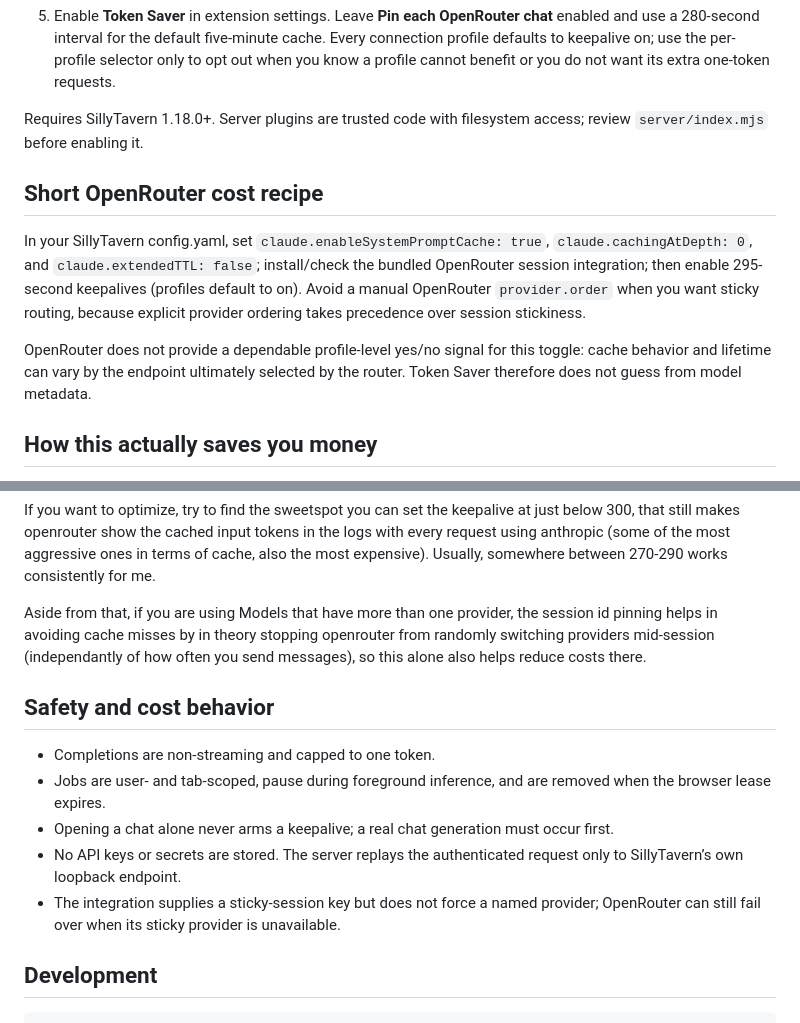
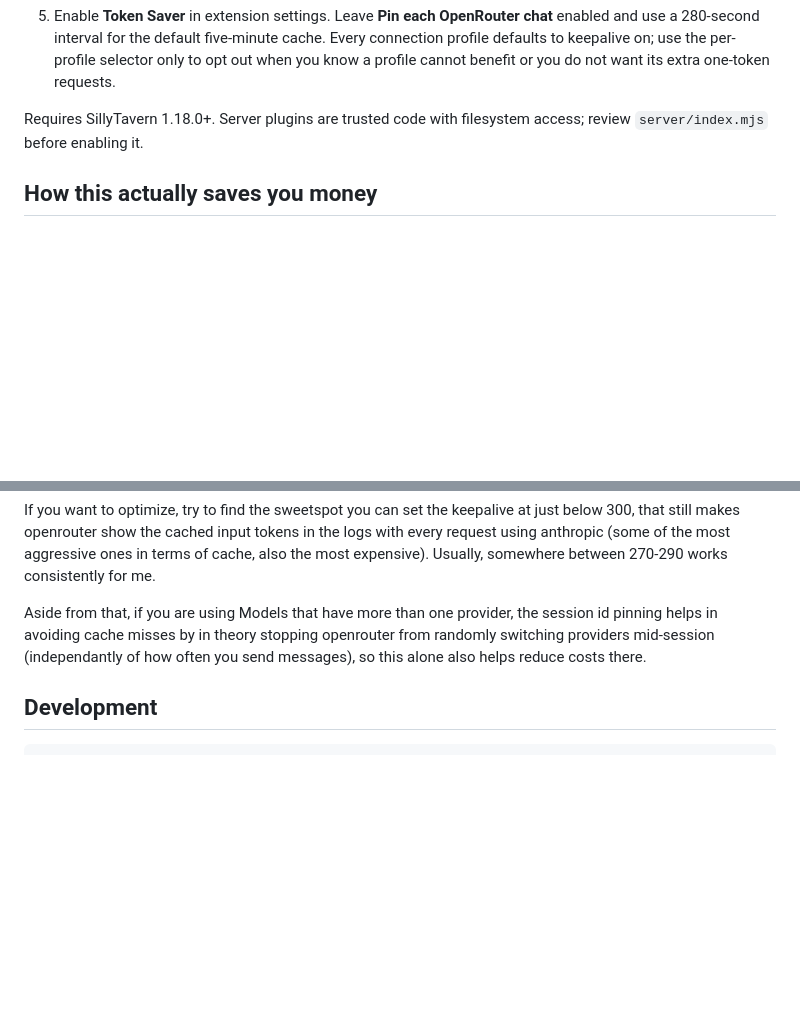
Before and after one commit to permissionBRICK/ST-TokenSaver, a Markdown page: README.md, 2 parts joined by grey strips. GitHub-like rendering; blank space fills up the shorter version.

````diff
--- a/README.md
+++ b/README.md
@@ -55,12 +55,6 @@ This single repository is intentionally installed in both supported SillyTavern
 
 Requires SillyTavern 1.18.0+. Server plugins are trusted code with filesystem access; review `server/index.mjs` before enabling it.
 
-## Short OpenRouter cost recipe
-
-In your SillyTavern config.yaml, set `claude.enableSystemPromptCache: true`, `claude.cachingAtDepth: 0`, and `claude.extendedTTL: false`; install/check the bundled OpenRouter session integration; then enable 295-second keepalives (profiles default to on). Avoid a manual OpenRouter `provider.order` when you want sticky routing, because explicit provider ordering takes precedence over session stickiness.
-
-OpenRouter does not provide a dependable profile-level yes/no signal for this toggle: cache behavior and lifetime can vary by the endpoint ultimately selected by the router. Token Saver therefore does not guess from model metadata.
-
 ## How this actually saves you money
 
 If you usually reply at least once every five minutes in every thread, the keepalive does nothing and costs nothing. If you sometimes wait longer than five minutes between messages for some chats (if you have several open at once), your first message would have to re-load the input without cache, and you'd pay full price. In this case, the extension would send an empty request just before expiry, costing only 10% of that full price, and your actual message some minutes later would then also only cost 10%, meaning you saved up to 80% in cost for that initial request after the pause.
@@ -71,14 +65,6 @@ If you want to optimize, try to find the sweetspot you can set the keepalive at
 
 Aside from that, if you are using Models that have more than one provider, the session id pinning helps in avoiding cache misses by in theory stopping openrouter from randomly switching providers mid-session (independantly of how often you send messages), so this alone also helps reduce costs there.
 
-## Safety and cost behavior
-
-- Completions are non-streaming and capped to one token.
-- Jobs are user- and tab-scoped, pause during foreground inference, and are removed when the browser lease expires.
-- Opening a chat alone never arms a keepalive; a real chat generation must occur first.
-- No API keys or secrets are stored. The server replays the authenticated request only to SillyTavern’s own loopback endpoint.
-- The integration supplies a sticky-session key but does not force a named provider; OpenRouter can still fail over when its sticky provider is unavailable.
-
 ## Development
 
 ```bash
````
